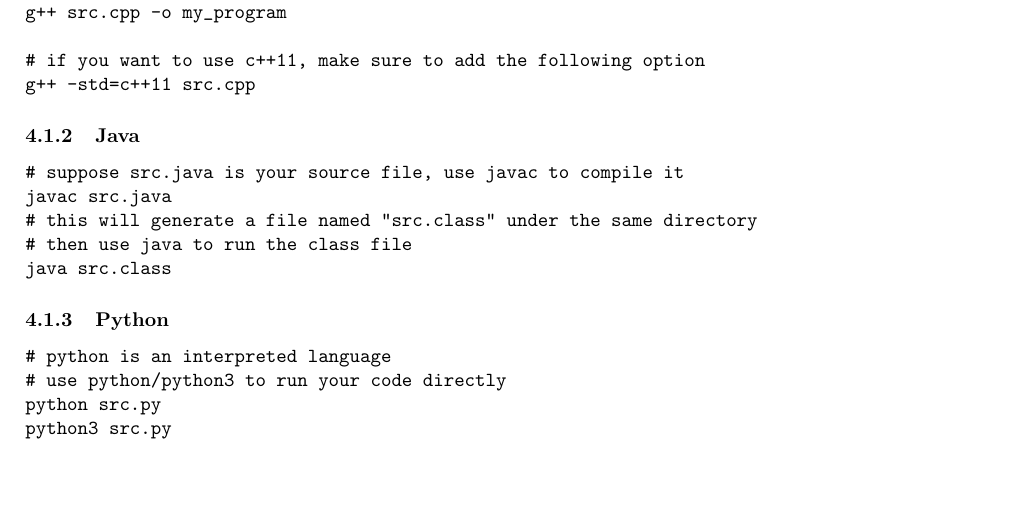
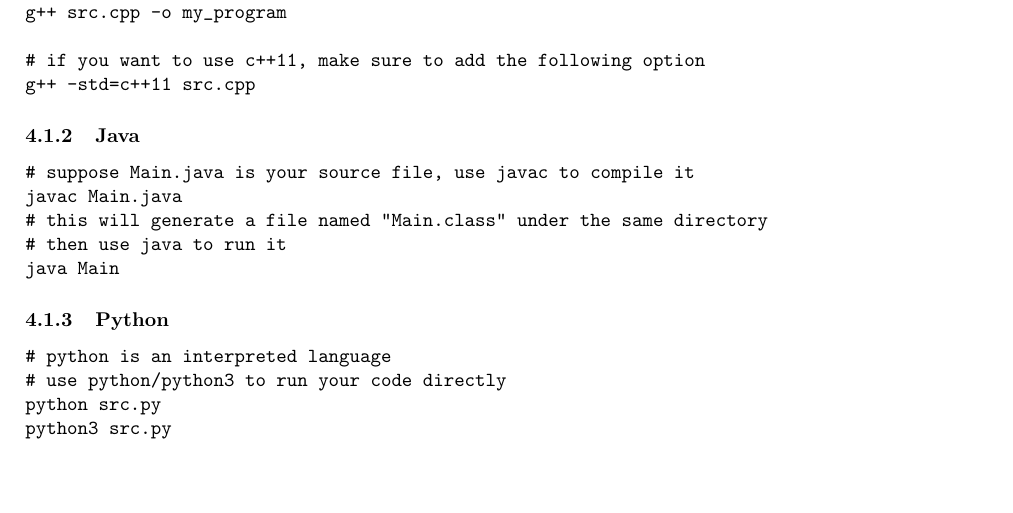
Before and after one commit to acm-uiuc/icpc-website, a LaTeX document (assets/scc_guide/main.tex): part of page 7 of 8, cut so that both start at the same text. Compiled offline with pdfLaTeX.

Commit message:
fix scc guide

```diff
--- a/assets/scc_guide/main.tex
+++ b/assets/scc_guide/main.tex
@@ -236,11 +236,11 @@ g++ -std=c++11 src.cpp
 
 \subsubsection{Java}
 \begin{verbatim}
-# suppose src.java is your source file, use javac to compile it
-javac src.java
-# this will generate a file named "src.class" under the same directory
-# then use java to run the class file
-java src.class
+# suppose Main.java is your source file, use javac to compile it
+javac Main.java
+# this will generate a file named "Main.class" under the same directory
+# then use java to run it
+java Main
 \end{verbatim}
 
 \subsubsection{Python}
```
